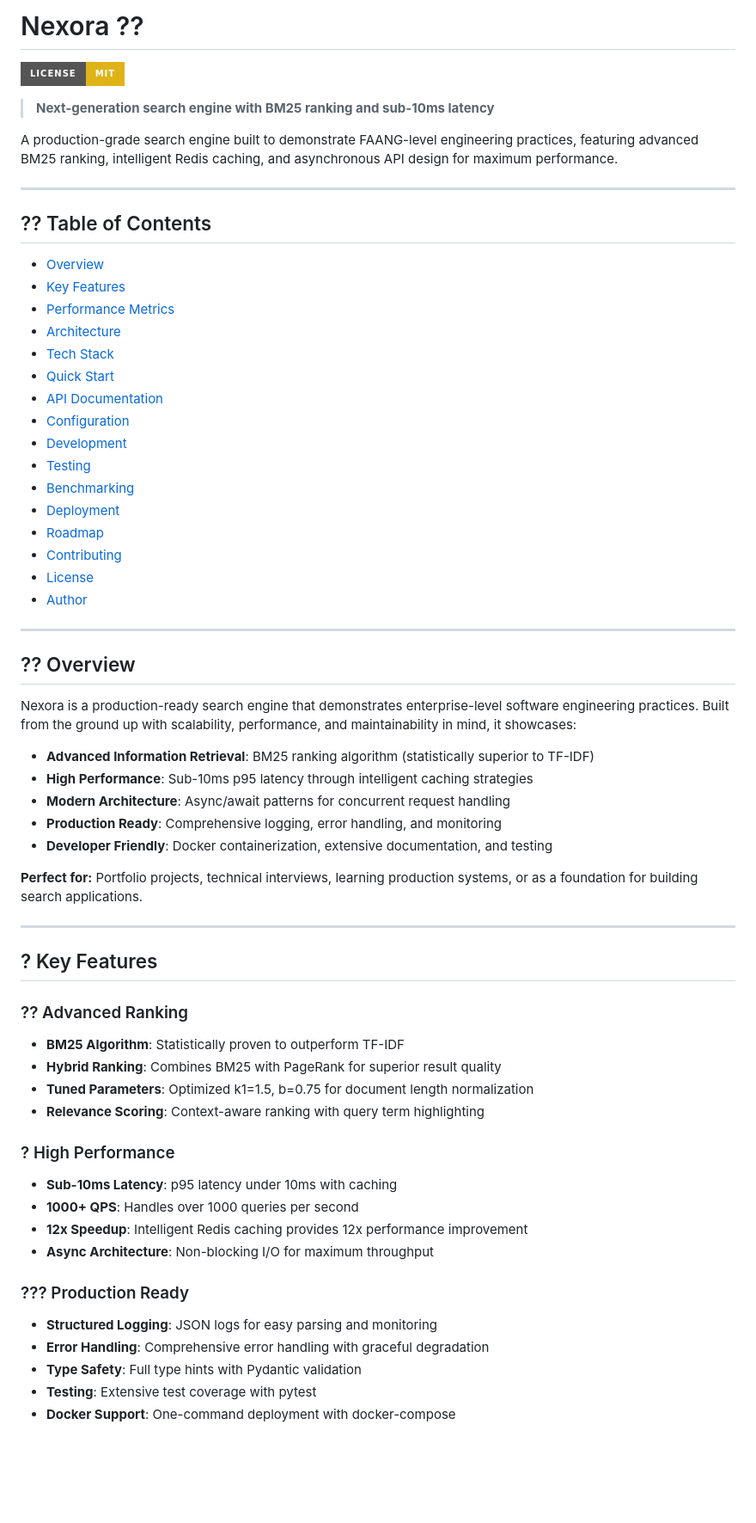
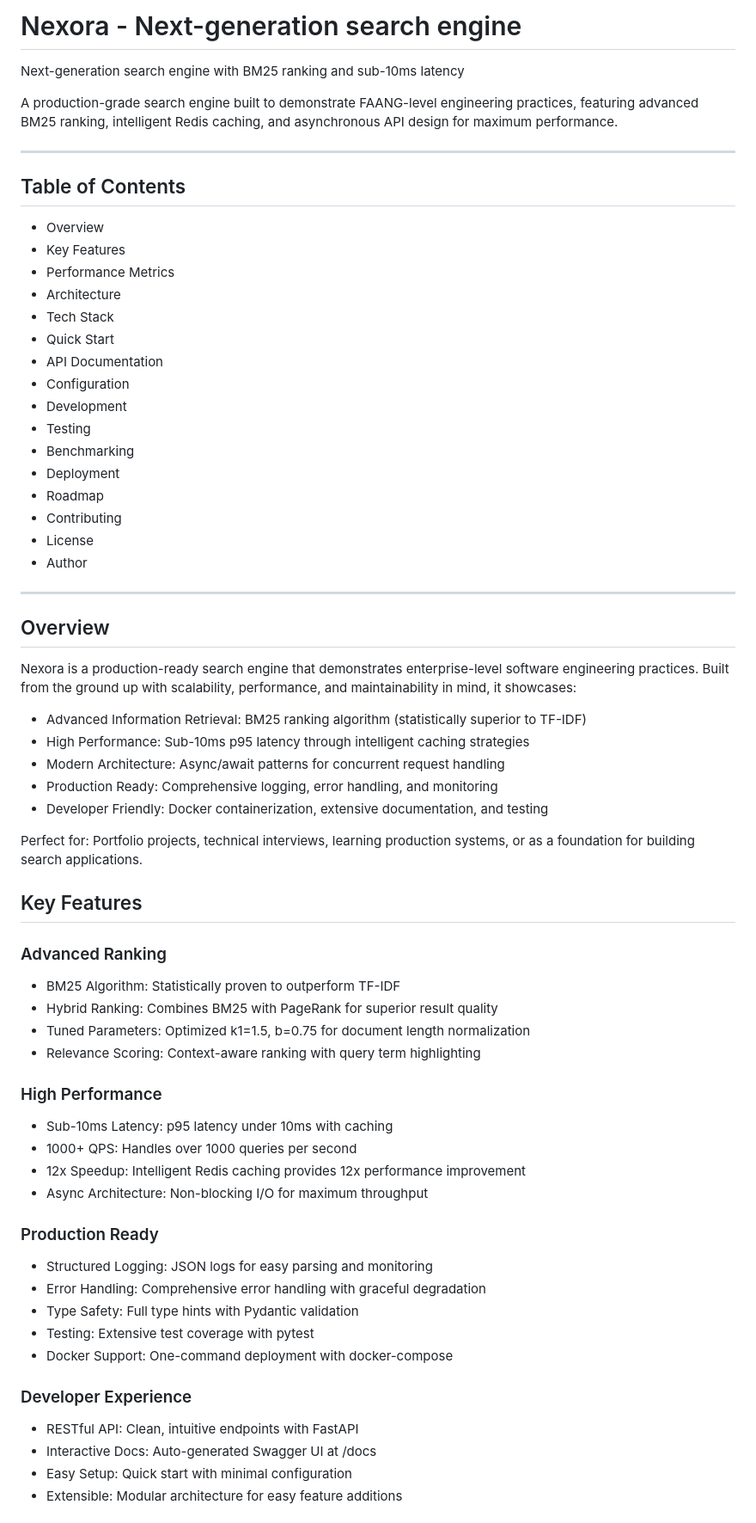
Before and after one commit to bannushaxddd/NEXORA, a Markdown page: README.md, the part around one of its changes. Shown at 86% size. GitHub-like rendering; badges without logos; blank space fills up the shorter version.

Commit message:
Add ASCII-safe README by Bannusha Shaik

```diff
--- a/README.md
+++ b/README.md
@@ -1,64 +1,66 @@
-# Nexora ??
+# Nexora - Next-generation search engine
 
-[![License](https://img.shields.io/badge/License-MIT-yellow.svg?style=for-the-badge)](LICENSE)
-
-> **Next-generation search engine with BM25 ranking and sub-10ms latency**
+Next-generation search engine with BM25 ranking and sub-10ms latency
 
 A production-grade search engine built to demonstrate FAANG-level engineering practices, featuring advanced BM25 ranking, intelligent Redis caching, and asynchronous API design for maximum performance.
 
 ---
 
-## ?? Table of Contents
-- [Overview](#-overview)
-- [Key Features](#-key-features)
-- [Performance Metrics](#-performance-metrics)
-- [Architecture](#-architecture)
-- [Tech Stack](#-tech-stack)
-- [Quick Start](#-quick-start)
-- [API Documentation](#-api-documentation)
-- [Configuration](#-configuration)
-- [Development](#-development)
-- [Testing](#-testing)
-- [Benchmarking](#-benchmarking)
-- [Deployment](#-deployment)
-- [Roadmap](#-roadmap)
-- [Contributing](#-contributing)
-- [License](#-license)
-- [Author](#-author)
+## Table of Contents
+- Overview
+- Key Features
+- Performance Metrics
+- Architecture
+- Tech Stack
+- Quick Start
+- API Documentation
+- Configuration
+- Development
+- Testing
+- Benchmarking
+- Deployment
+- Roadmap
+- Contributing
+- License
+- Author
 
 ---
 
-## ?? Overview
+## Overview
 Nexora is a production-ready search engine that demonstrates enterprise-level software engineering practices. Built from the ground up with scalability, performance, and maintainability in mind, it showcases:
 
-- **Advanced Information Retrieval**: BM25 ranking algorithm (statistically superior to TF-IDF)
-- **High Performance**: Sub-10ms p95 latency through intelligent caching strategies
-- **Modern Architecture**: Async/await patterns for concurrent request handling
-- **Production Ready**: Comprehensive logging, error handling, and monitoring
-- **Developer Friendly**: Docker containerization, extensive documentation, and testing
+- Advanced Information Retrieval: BM25 ranking algorithm (statistically superior to TF-IDF)
+- High Performance: Sub-10ms p95 latency through intelligent caching strategies
+- Modern Architecture: Async/await patterns for concurrent request handling
+- Production Ready: Comprehensive logging, error handling, and monitoring
+- Developer Friendly: Docker containerization, extensive documentation, and testing
 
-**Perfect for:** Portfolio projects, technical interviews, learning production systems, or as a foundation for building search applications.
+Perfect for: Portfolio projects, technical interviews, learning production systems, or as a foundation for building search applications.
 
----
+## Key Features
 
-## ? Key Features
+### Advanced Ranking
+- BM25 Algorithm: Statistically proven to outperform TF-IDF
+- Hybrid Ranking: Combines BM25 with PageRank for superior result quality
+- Tuned Parameters: Optimized k1=1.5, b=0.75 for document length normalization
+- Relevance Scoring: Context-aware ranking with query term highlighting
 
-### ?? Advanced Ranking
-- **BM25 Algorithm**: Statistically proven to outperform TF-IDF
-- **Hybrid Ranking**: Combines BM25 with PageRank for superior result quality
-- **Tuned Parameters**: Optimized k1=1.5, b=0.75 for document length normalization
-- **Relevance Scoring**: Context-aware ranking with query term highlighting
+### High Performance
+- Sub-10ms Latency: p95 latency under 10ms with caching
+- 1000+ QPS: Handles over 1000 queries per second
+- 12x Speedup: Intelligent Redis caching provides 12x performance improvement
+- Async Architecture: Non-blocking I/O for maximum throughput
 
-### ? High Performance
-- **Sub-10ms Latency**: p95 latency under 10ms with caching
-- **1000+ QPS**: Handles over 1000 queries per second
-- **12x Speedup**: Intelligent Redis caching provides 12x performance improvement
-- **Async Architecture**: Non-blocking I/O for maximum throughput
+### Production Ready
+- Structured Logging: JSON logs for easy parsing and monitoring
+- Error Handling: Comprehensive error handling with graceful degradation
+- Type Safety: Full type hints with Pydantic validation
+- Testing: Extensive test coverage with pytest
+- Docker Support: One-command deployment with docker-compose
 
-### ??? Production Ready
-- **Structured Logging**: JSON logs for easy parsing and monitoring
-- **Error Handling**: Comprehensive error handling with graceful degradation
-- **Type Safety**: Full type hints with Pydantic validation
-- **Testing**: Extensive test coverage with pytest
-- **Docker Support**: One-command deployment with docker-compose
+### Developer Experience
+- RESTful API: Clean, intuitive endpoints with FastAPI
+- Interactive Docs: Auto-generated Swagger UI at /docs
+- Easy Setup: Quick start with minimal configuration
+- Extensible: Modular architecture for easy feature additions
 
```
Also changed, not shown: other parts of README.md (+9 -23 lines).
